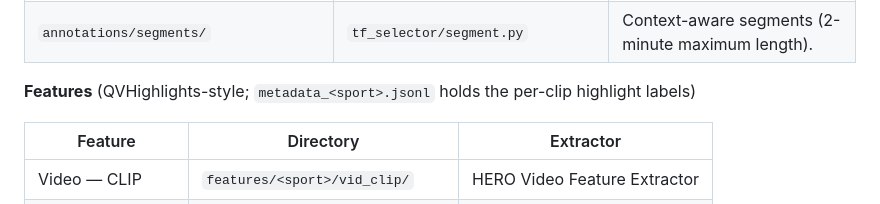
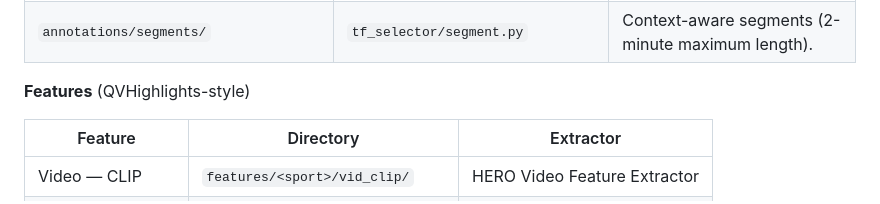
Before and after one commit to leedongkyu2019/SVHighlights, a Markdown page: README.md, the part around the change. Drawn GitHub-style.

Commit message:
Drop metadata jsonl reference from README features section

```diff
--- a/README.md
+++ b/README.md
@@ -160,8 +160,7 @@ huggingface-cli download idong1004/SVHighlights --repo-type dataset --local-dir
 | `annotations/whisper/` | `tf_selector/transcribe.py` | Word-level WhisperX transcripts. |
 | `annotations/segments/` | `tf_selector/segment.py` | Context-aware segments (2-minute maximum length). |
 
-**Features** (QVHighlights-style; `metadata_<sport>.jsonl` holds the per-clip
-highlight labels)
+**Features** (QVHighlights-style)
 
 | Feature | Directory | Extractor |
 |---|---|---|
```
